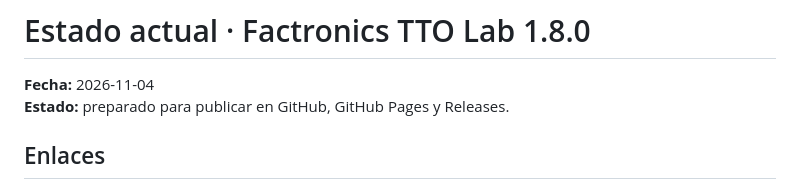
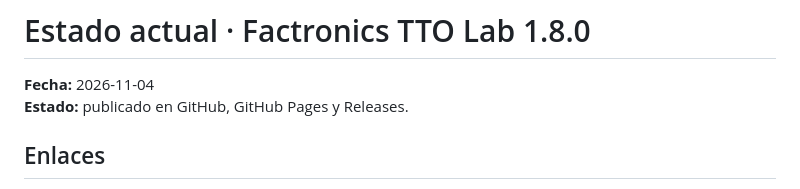
Before and after one commit to emanuelindustri-source/factronics-tto-lab, a Markdown page: ESTADO.md, the part around the change. Drawn GitHub-style.

Commit message:
chore: publish ESTADO.md

```diff
--- a/ESTADO.md
+++ b/ESTADO.md
@@ -1,7 +1,7 @@
 # Estado actual · Factronics TTO Lab 1.8.0
 
 **Fecha:** 2026-11-04
-**Estado:** preparado para publicar en GitHub, GitHub Pages y Releases.
+**Estado:** publicado en GitHub, GitHub Pages y Releases.
 
 ## Enlaces
 
```
